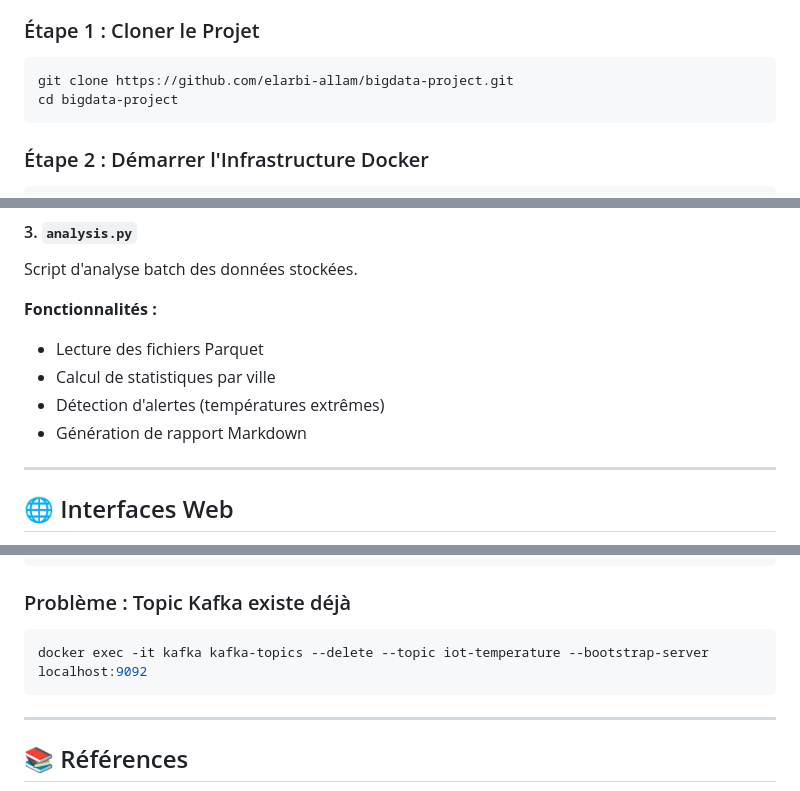
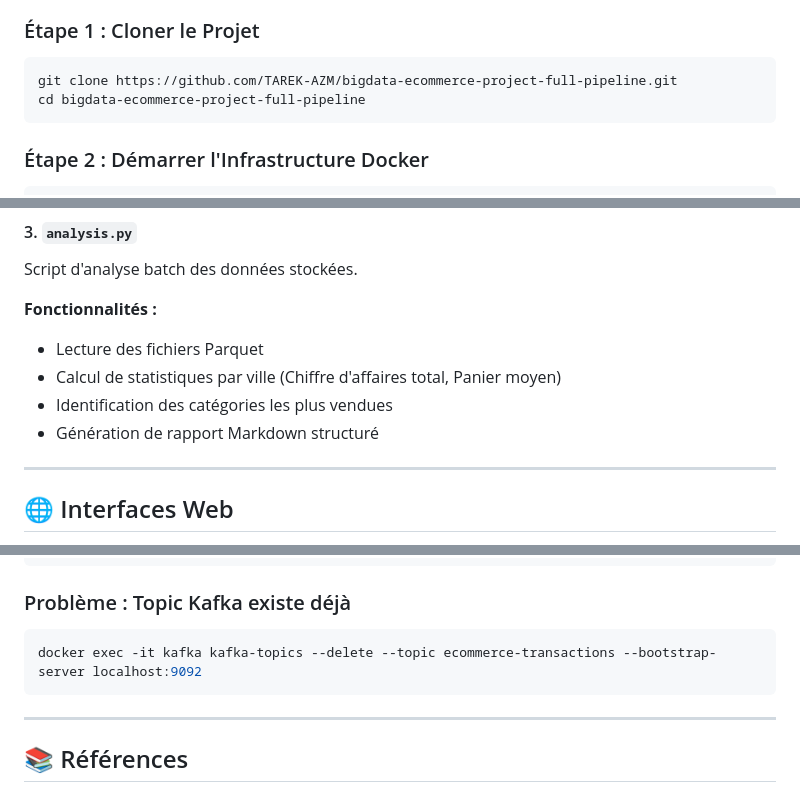
Before and after one commit to TAREK-AZM/bigdata-ecommerce-project-full-pipeline, a Markdown page: README.md, 3 parts joined by grey strips. Rendered like a GitHub page.

````diff
--- a/README.md
+++ b/README.md
@@ -104,8 +104,8 @@ Ce projet implémente un **pipeline Big Data complet** pour l'analyse en temps r
 
 ### Étape 1 : Cloner le Projet
 ```bash
-git clone https://github.com/elarbi-allam/bigdata-project.git
-cd bigdata-project
+git clone https://github.com/TAREK-AZM/bigdata-ecommerce-project-full-pipeline.git
+cd bigdata-ecommerce-project-full-pipeline
 ```
 
 ### Étape 2 : Démarrer l'Infrastructure Docker
@@ -336,9 +354,9 @@ Script d'analyse batch des données stockées.
 
 **Fonctionnalités :**
 - Lecture des fichiers Parquet
-- Calcul de statistiques par ville
-- Détection d'alertes (températures extrêmes)
-- Génération de rapport Markdown
+- Calcul de statistiques par ville (Chiffre d'affaires total, Panier moyen)
+- Identification des catégories les plus vendues
+- Génération de rapport Markdown structuré
 
 ---
 
@@ -366,7 +384,7 @@ docker exec -it -u root spark-master bash -c "mkdir -p /home/spark/.ivy2/cache &
 
 ### Problème : Topic Kafka existe déjà
 ```powershell
-docker exec -it kafka kafka-topics --delete --topic iot-temperature --bootstrap-server localhost:9092
+docker exec -it kafka kafka-topics --delete --topic ecommerce-transactions --bootstrap-server localhost:9092
 ```
 
 ---
````
Also changed, not shown: other parts of README.md (+48 -30 lines).
